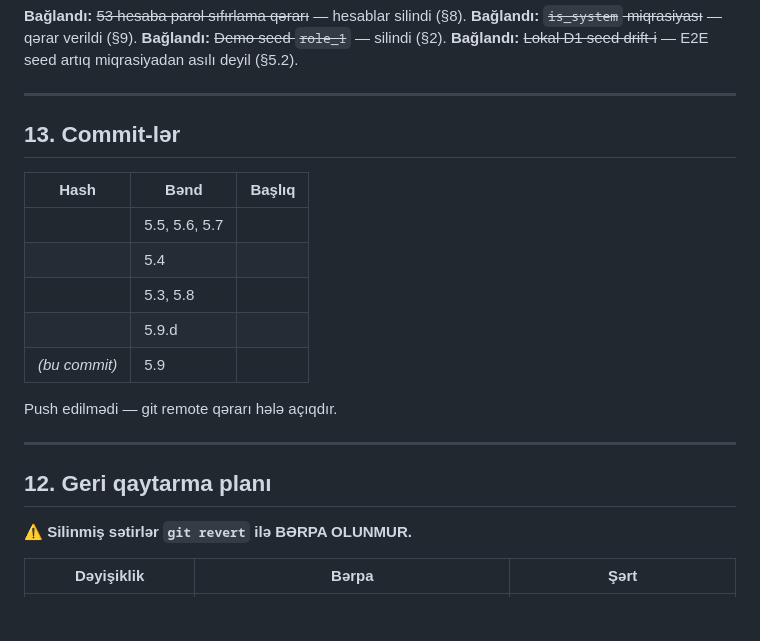
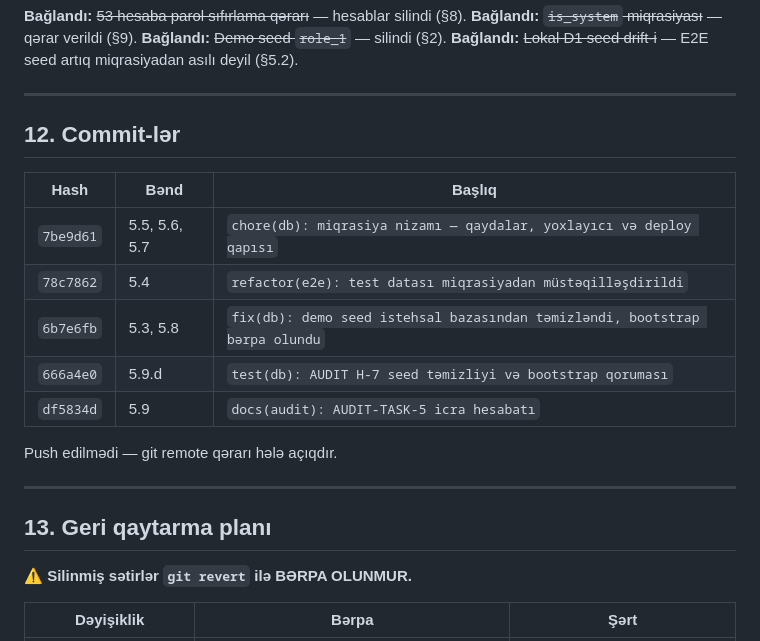
Before and after one commit to MuradoffTehmez/Collabix, a Markdown page: docs/AUDIT-TASKS/AUDIT-TASK-5-REPORT.md, the part around the change. GitHub-like rendering; blank space fills up the shorter version.

Commit message:
docs(audit): AUDIT-TASK-5 hesabatında commit cədvəli bərpa olundu
Co-Authored-By: Claude Opus 5 <noreply@anthropic.com>
Claude-Session: https://claude.ai/code/session_018AbTfE98nYXj1gFUQj3pkQ

```diff
--- a/docs/AUDIT-TASKS/AUDIT-TASK-5-REPORT.md
+++ b/docs/AUDIT-TASKS/AUDIT-TASK-5-REPORT.md
@@ -416,21 +416,21 @@ Task 3-dəki ad əsaslı yoxlamalar **olduğu kimi qaldı**.
 
 ---
 
-## 13. Commit-lər
+## 12. Commit-lər
 
 | Hash | Bənd | Başlıq |
 |---|---|---|
-|  | 5.5, 5.6, 5.7 |  |
-|  | 5.4 |  |
-|  | 5.3, 5.8 |  |
-|  | 5.9.d |  |
-| *(bu commit)* | 5.9 |  |
+| `7be9d61` | 5.5, 5.6, 5.7 | `chore(db): miqrasiya nizamı — qaydalar, yoxlayıcı və deploy qapısı` |
+| `78c7862` | 5.4 | `refactor(e2e): test datası miqrasiyadan müstəqilləşdirildi` |
+| `6b7e6fb` | 5.3, 5.8 | `fix(db): demo seed istehsal bazasından təmizləndi, bootstrap bərpa olundu` |
+| `666a4e0` | 5.9.d | `test(db): AUDIT H-7 seed təmizliyi və bootstrap qoruması` |
+| `df5834d` | 5.9 | `docs(audit): AUDIT-TASK-5 icra hesabatı` |
 
 Push edilmədi — git remote qərarı hələ açıqdır.
 
 ---
 
-## 12. Geri qaytarma planı
+## 13. Geri qaytarma planı
 
 ⚠️ **Silinmiş sətirlər `git revert` ilə BƏRPA OLUNMUR.**
 
```
